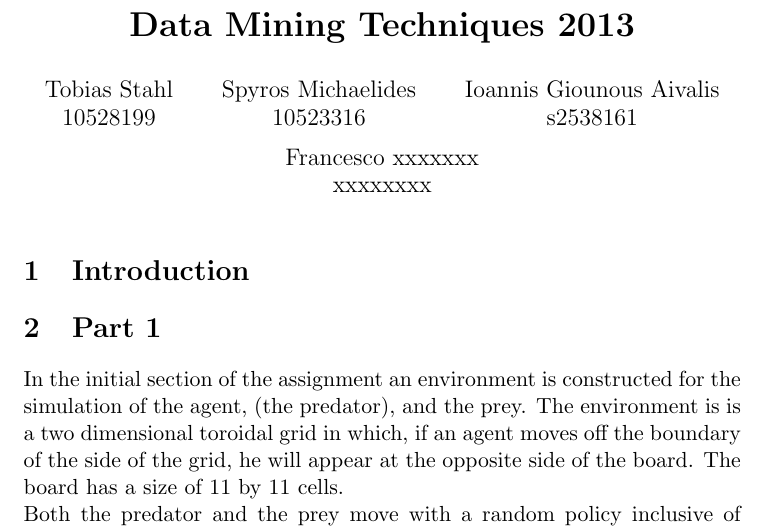
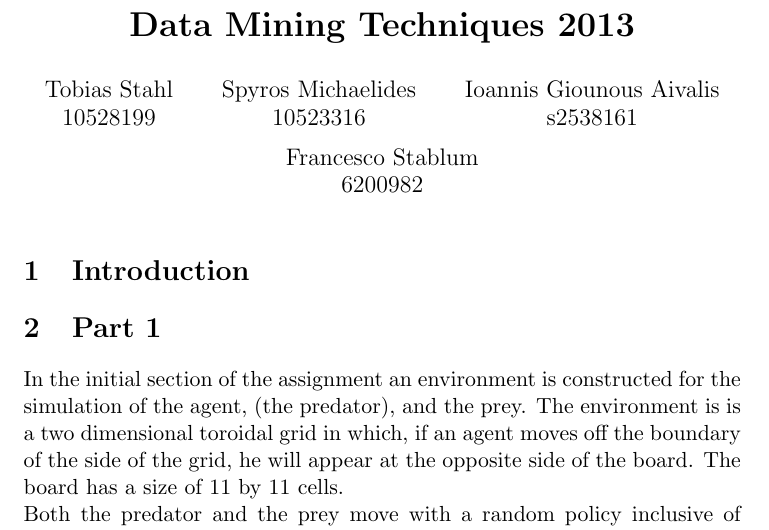
Before and after one commit to jaivalis/aa, a LaTeX document (aa-report1/report.tex): part of page 1 of 4, cut so that both start at the same text. Compiled offline with pdfLaTeX.

Commit message:
my name and student number

```diff
--- a/aa-report1/report.tex
+++ b/aa-report1/report.tex
@@ -6,7 +6,7 @@
 	\textbf{Data Mining Techniques 2013}
 }
 
-\author{Tobias Stahl \\ 10528199 \and Spyros Michaelides \\ 10523316 \and Ioannis Giounous Aivalis \\ s2538161 \and Francesco xxxxxxx \\ xxxxxxxx}
+\author{Tobias Stahl \\ 10528199 \and Spyros Michaelides \\ 10523316 \and Ioannis Giounous Aivalis \\ s2538161 \and Francesco Stablum \\ 6200982}
 \date{}
 \usepackage{graphicx}
 \begin{document}
```
